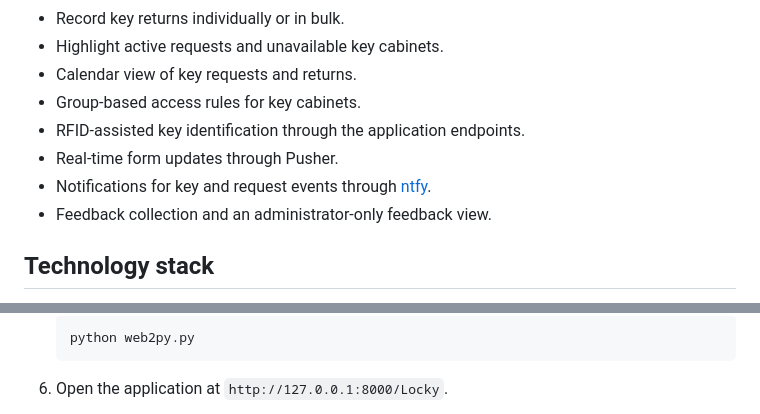
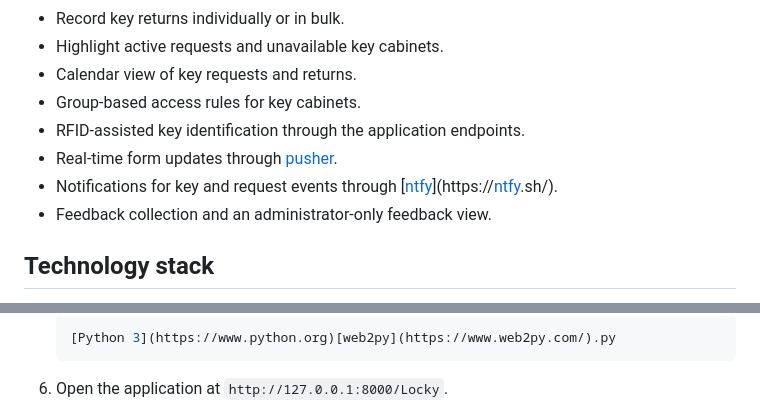
Before and after one commit to srx8335/Locky, a Markdown page: README.md, 2 parts joined by grey strips. Drawn GitHub-style.

````diff
--- a/README.md
+++ b/README.md
@@ -13,8 +17,8 @@ Locky is a web-based key-management system built with [web2py](https://www.web2p
 - Calendar view of key requests and returns.
 - Group-based access rules for key cabinets.
 - RFID-assisted key identification through the application endpoints.
-- Real-time form updates through Pusher.
-- Notifications for key and request events through [ntfy](https://ntfy.sh/).
+- Real-time form updates through [pusher](https://pusher.com).
+- Notifications for key and request events through [[ntfy](https://ntfy.sh/)](https://[ntfy](https://ntfy.sh/).sh/).
 - Feedback collection and an administrator-only feedback view.
 
 ## Technology stack
@@ -63,6 +67,6 @@ Locky/
 
    ```bash
-   python web2py.py
+   [Python 3](https://www.python.org)[web2py](https://www.web2py.com/).py
    ```
 
 6. Open the application at `http://127.0.0.1:8000/Locky`.
````
Also changed, not shown: other parts of README.md (+34 -30 lines).
